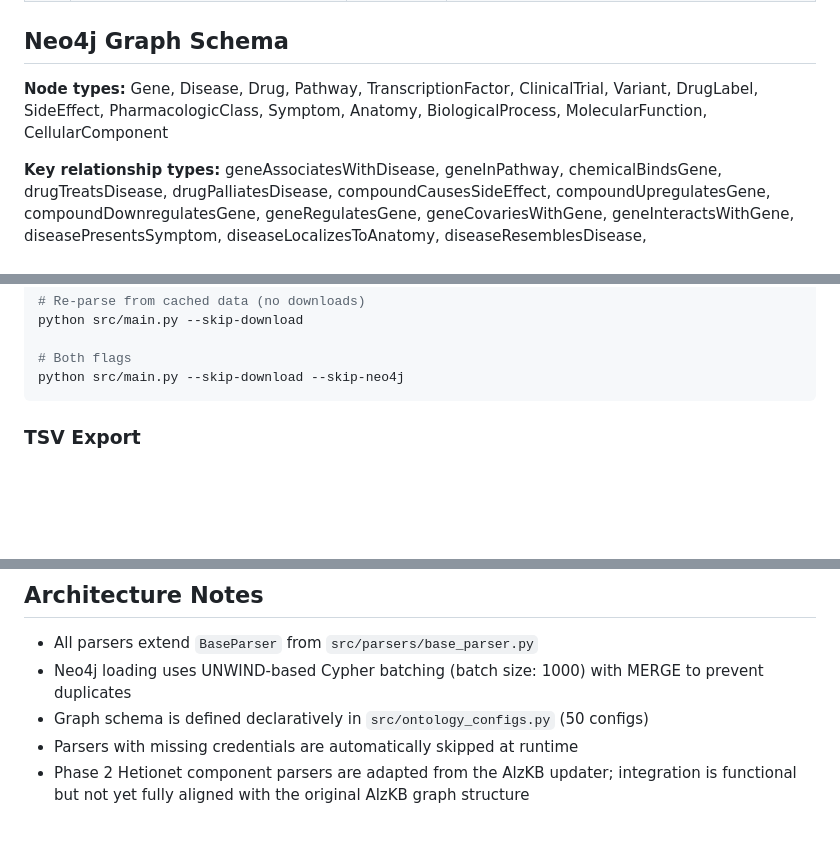
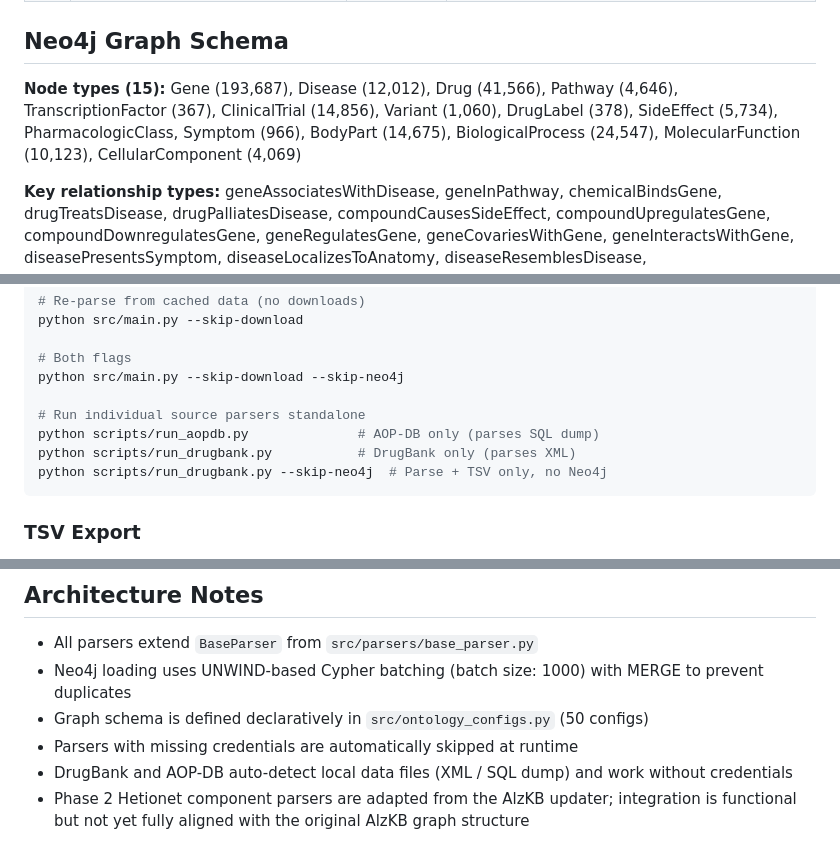
Before and after one commit to aysmayyy/CardioKB, a Markdown page: README.md, 3 parts joined by grey strips. Rendered like a GitHub page; blank space fills up the shorter version.

````diff
--- a/README.md
+++ b/README.md
@@ -48,7 +51,7 @@ A biomedical knowledge graph pipeline that integrates 22 data sources (18 parser
 
 ## Neo4j Graph Schema
 
-**Node types:** Gene, Disease, Drug, Pathway, TranscriptionFactor, ClinicalTrial, Variant, DrugLabel, SideEffect, PharmacologicClass, Symptom, Anatomy, BiologicalProcess, MolecularFunction, CellularComponent
+**Node types (15):** Gene (193,687), Disease (12,012), Drug (41,566), Pathway (4,646), TranscriptionFactor (367), ClinicalTrial (14,856), Variant (1,060), DrugLabel (378), SideEffect (5,734), PharmacologicClass, Symptom (966), BodyPart (14,675), BiologicalProcess (24,547), MolecularFunction (10,123), CellularComponent (4,069)
 
 **Key relationship types:** geneAssociatesWithDisease, geneInPathway, chemicalBindsGene, drugTreatsDisease, drugPalliatesDisease, compoundCausesSideEffect, compoundUpregulatesGene, compoundDownregulatesGene, geneRegulatesGene, geneCovariesWithGene, geneInteractsWithGene, diseasePresentsSymptom, diseaseLocalizesToAnatomy, diseaseResemblesDisease, transcriptionFactorInteractsWithGene, STUDIES_CONDITION, TESTS_INTERVENTION, AFFECTS_RESPONSE_TO, VARIANT_IN
 
@@ -153,6 +158,11 @@ python src/main.py --skip-download
 
 # Both flags
 python src/main.py --skip-download --skip-neo4j
+
+# Run individual source parsers standalone
+python scripts/run_aopdb.py              # AOP-DB only (parses SQL dump)
+python scripts/run_drugbank.py           # DrugBank only (parses XML)
+python scripts/run_drugbank.py --skip-neo4j  # Parse + TSV only, no Neo4j
 ```
 
 ### TSV Export
@@ -179,4 +189,5 @@ All cardiovascular diseases including arrhythmias, coronary artery disease, hear
 - Neo4j loading uses UNWIND-based Cypher batching (batch size: 1000) with MERGE to prevent duplicates
 - Graph schema is defined declaratively in `src/ontology_configs.py` (50 configs)
 - Parsers with missing credentials are automatically skipped at runtime
+- DrugBank and AOP-DB auto-detect local data files (XML / SQL dump) and work without credentials
 - Phase 2 Hetionet component parsers are adapted from the AlzKB updater; integration is functional but not yet fully aligned with the original AlzKB graph structure
````
Also changed, not shown: other parts of README.md (+18 -13 lines).
